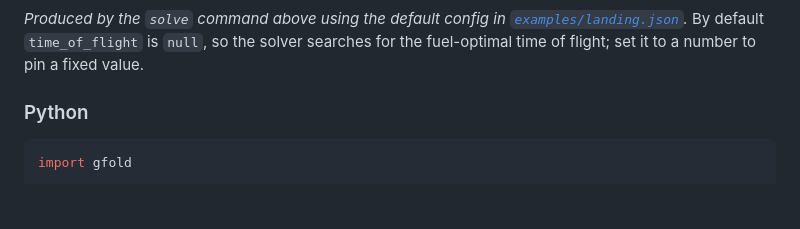
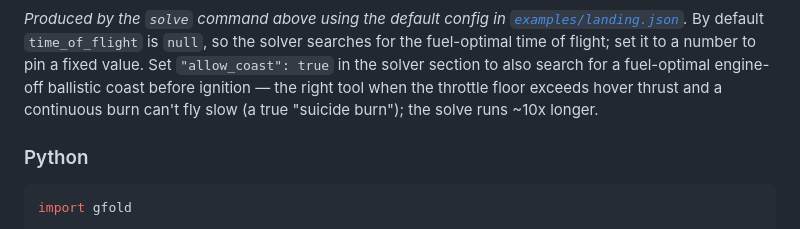
Before and after one commit to samutoljamo/g-fold, a Markdown page: README.md, the part around the change. GitHub-like rendering; blank space fills up the shorter version.

Commit message:
docs: mention allow_coast in the README solver notes
Co-Authored-By: Claude Fable 5 <noreply@anthropic.com>

```diff
--- a/README.md
+++ b/README.md
@@ -58,7 +58,10 @@ gfold solve config.json --plot plot.png
 *Produced by the `solve` command above using the default config in
 [`examples/landing.json`](examples/landing.json).* By default `time_of_flight`
 is `null`, so the solver searches for the fuel-optimal time of flight; set it to
-a number to pin a fixed value.
+a number to pin a fixed value. Set `"allow_coast": true` in the solver section to
+also search for a fuel-optimal engine-off ballistic coast before ignition — the
+right tool when the throttle floor exceeds hover thrust and a continuous burn
+can't fly slow (a true "suicide burn"); the solve runs ~10x longer.
 
 ### Python
 
```
